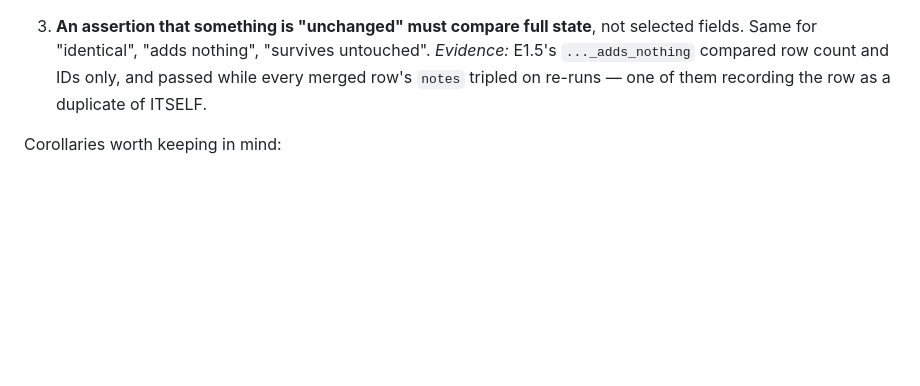
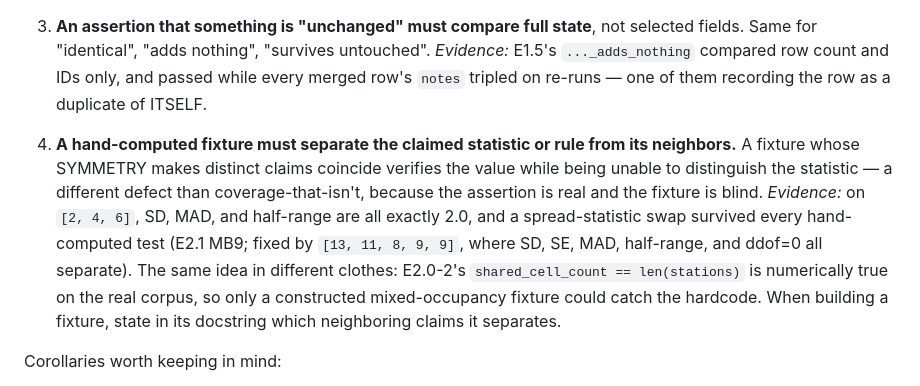
Before and after one commit to karlMoreno/ccz-prospectivity-engine, a Markdown page: CLAUDE.md, the part around the change. Rendered like a GitHub page; blank space fills up the shorter version.

Commit message:
E2.2-0: fixture-degeneracy rule added to CLAUDE.md testing conventions
Rule 4: a hand-computed fixture must separate the claimed statistic from
its neighbors — a fixture whose symmetry makes distinct claims coincide
verifies the value while being blind to the statistic. Evidence cited per
the section's convention: E2.1 MB9 ([2,4,6] where SD == MAD == half-range)
and E2.0-2's shared_cell_count hardcode (numerically true on the real
corpus). Binds every fixture in E2.2.

Co-Authored-By: Claude Fable 5 <noreply@anthropic.com>

```diff
--- a/CLAUDE.md
+++ b/CLAUDE.md
@@ -216,6 +216,18 @@ hard way — the evidence is cited, not asserted.
    while every merged row's `notes` tripled on re-runs — one of them recording the row
    as a duplicate of ITSELF.
 
+4. **A hand-computed fixture must separate the claimed statistic or rule from its
+   neighbors.** A fixture whose SYMMETRY makes distinct claims coincide verifies the
+   value while being unable to distinguish the statistic — a different defect than
+   coverage-that-isn't, because the assertion is real and the fixture is blind.
+   *Evidence:* on `[2, 4, 6]`, SD, MAD, and half-range are all exactly 2.0, and a
+   spread-statistic swap survived every hand-computed test (E2.1 MB9; fixed by
+   `[13, 11, 8, 9, 9]`, where SD, SE, MAD, half-range, and ddof=0 all separate).
+   The same idea in different clothes: E2.0-2's `shared_cell_count == len(stations)`
+   is numerically true on the real corpus, so only a constructed mixed-occupancy
+   fixture could catch the hardcode. When building a fixture, state in its docstring
+   which neighboring claims it separates.
+
 Corollaries worth keeping in mind:
 
 - **A fixture must be able to distinguish the claim from its negation.** If every
```
